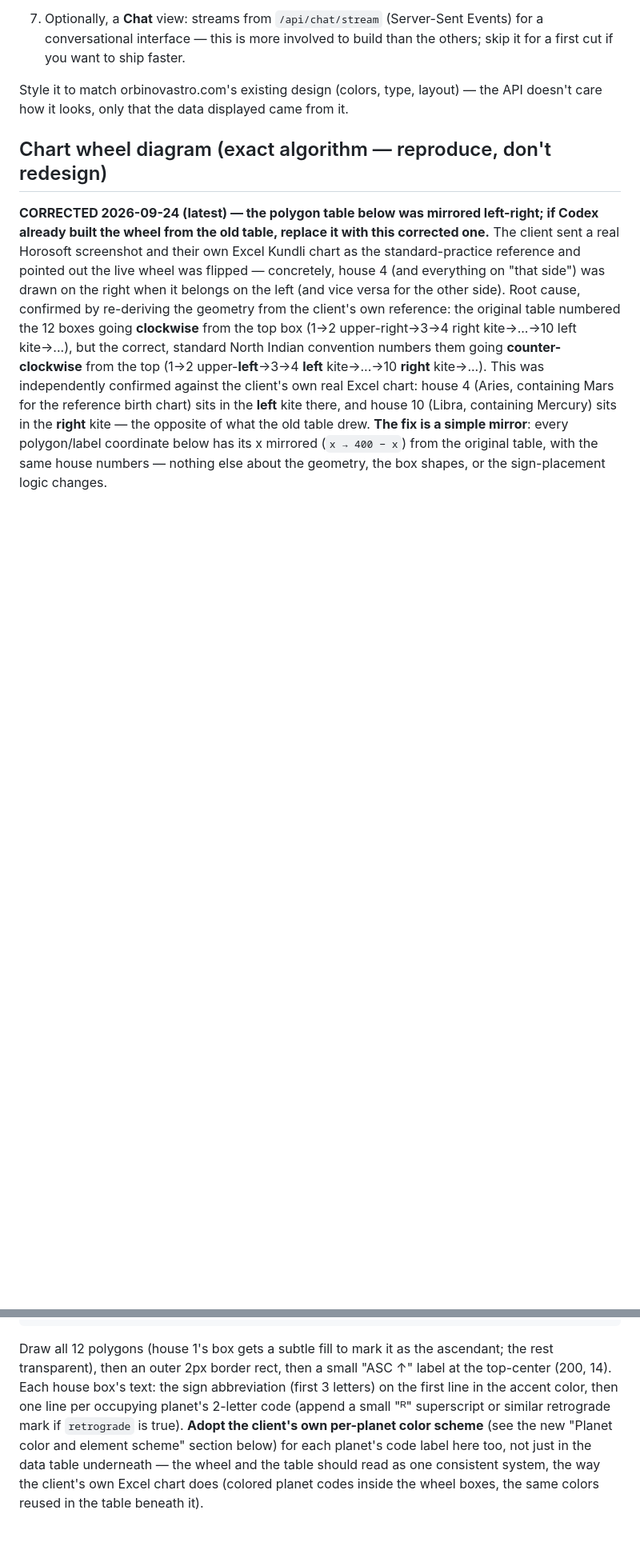
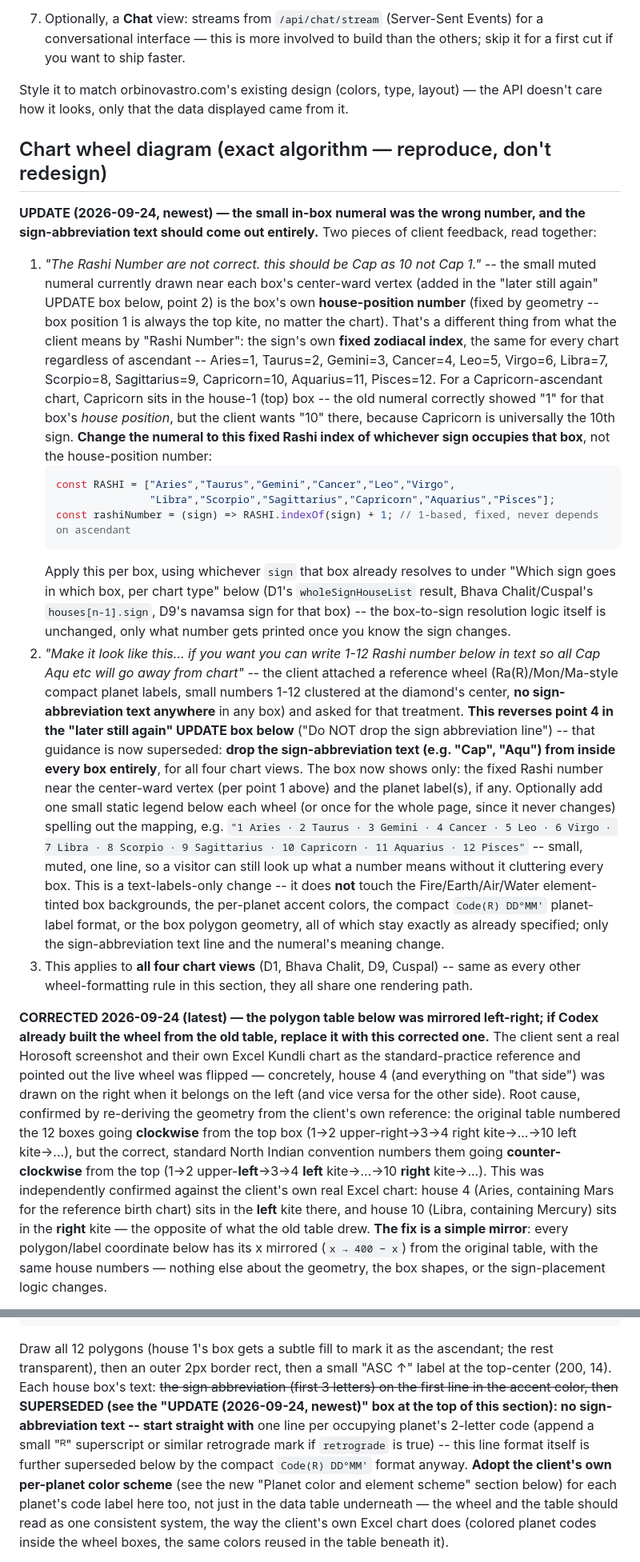
Before and after one commit to DevangNaik/Orbinovastro-ai, a Markdown page: CODEX_SITES_INTEGRATION.md, 2 parts joined by grey strips. Shown at 80% size. GitHub-like rendering; blank space fills up the shorter version.

Commit message:
Doc: wheel diagram should show fixed Rashi number, not house-position number; drop sign-abbreviation text

````diff
--- a/CODEX_SITES_INTEGRATION.md
+++ b/CODEX_SITES_INTEGRATION.md
@@ -372,6 +372,63 @@ the API doesn't care how it looks, only that the data displayed came from it.
 
 ## Chart wheel diagram (exact algorithm — reproduce, don't redesign)
 
+**UPDATE (2026-09-24, newest) — the small in-box numeral was the wrong
+number, and the sign-abbreviation text should come out entirely.** Two
+pieces of client feedback, read together:
+
+1. *"The Rashi Number are not correct. this should be Cap as 10 not Cap
+   1."* -- the small muted numeral currently drawn near each box's
+   center-ward vertex (added in the "later still again" UPDATE box
+   below, point 2) is the box's own **house-position number** (fixed by
+   geometry -- box position 1 is always the top kite, no matter the
+   chart). That's a different thing from what the client means by
+   "Rashi Number": the sign's own **fixed zodiacal index**, the same for
+   every chart regardless of ascendant -- Aries=1, Taurus=2, Gemini=3,
+   Cancer=4, Leo=5, Virgo=6, Libra=7, Scorpio=8, Sagittarius=9,
+   Capricorn=10, Aquarius=11, Pisces=12. For a Capricorn-ascendant chart,
+   Capricorn sits in the house-1 (top) box -- the old numeral correctly
+   showed "1" for that box's *house position*, but the client wants "10"
+   there, because Capricorn is universally the 10th sign. **Change the
+   numeral to this fixed Rashi index of whichever sign occupies that
+   box**, not the house-position number:
+   ```js
+   const RASHI = ["Aries","Taurus","Gemini","Cancer","Leo","Virgo",
+                  "Libra","Scorpio","Sagittarius","Capricorn","Aquarius","Pisces"];
+   const rashiNumber = (sign) => RASHI.indexOf(sign) + 1; // 1-based, fixed, never depends on ascendant
+   ```
+   Apply this per box, using whichever `sign` that box already resolves
+   to under "Which sign goes in which box, per chart type" below (D1's
+   `wholeSignHouseList` result, Bhava Chalit/Cuspal's `houses[n-1].sign`,
+   D9's navamsa sign for that box) -- the box-to-sign resolution logic
+   itself is unchanged, only what number gets printed once you know the
+   sign changes.
+2. *"Make it look like this... if you want you can write 1-12 Rashi
+   number below in text so all Cap Aqu etc will go away from chart"* --
+   the client attached a reference wheel (Ra(R)/Mon/Ma-style compact
+   planet labels, small numbers 1-12 clustered at the diamond's center,
+   **no sign-abbreviation text anywhere** in any box) and asked for that
+   treatment. **This reverses point 4 in the "later still again" UPDATE
+   box below** ("Do NOT drop the sign abbreviation line") -- that
+   guidance is now superseded: **drop the sign-abbreviation text (e.g.
+   "Cap", "Aqu") from inside every box entirely**, for all four chart
+   views. The box now shows only: the fixed Rashi number near the
+   center-ward vertex (per point 1 above) and the planet label(s), if
+   any. Optionally add one small static legend below each wheel (or once
+   for the whole page, since it never changes) spelling out the mapping,
+   e.g. `"1 Aries · 2 Taurus · 3 Gemini · 4 Cancer · 5 Leo · 6 Virgo · 7
+   Libra · 8 Scorpio · 9 Sagittarius · 10 Capricorn · 11 Aquarius · 12
+   Pisces"` -- small, muted, one line, so a visitor can still look up
+   what a number means without it cluttering every box.
+   This is a text-labels-only change -- it does **not** touch the
+   Fire/Earth/Air/Water element-tinted box backgrounds, the per-planet
+   accent colors, the compact `Code(R) DD°MM'` planet-label format, or
+   the box polygon geometry, all of which stay exactly as already
+   specified; only the sign-abbreviation text line and the numeral's
+   meaning change.
+3. This applies to **all four chart views** (D1, Bhava Chalit, D9,
+   Cuspal) -- same as every other wheel-formatting rule in this section,
+   they all share one rendering path.
+
 **CORRECTED 2026-09-24 (latest) — the polygon table below was mirrored left-right; if Codex already built the wheel from the old table, replace it with this corrected one.** The client sent a real Horosoft screenshot and their own Excel Kundli chart as the standard-practice reference and pointed out the live wheel was flipped — concretely, house 4 (and everything on "that side") was drawn on the right when it belongs on the left (and vice versa for the other side). Root cause, confirmed by re-deriving the geometry from the client's own reference: the original table numbered the 12 boxes going **clockwise** from the top box (1→2 upper-right→3→4 right kite→...→10 left kite→...), but the correct, standard North Indian convention numbers them going **counter-clockwise** from the top (1→2 upper-**left**→3→4 **left** kite→...→10 **right** kite→...). This was independently confirmed against the client's own real Excel chart: house 4 (Aries, containing Mars for the reference birth chart) sits in the **left** kite there, and house 10 (Libra, containing Mercury) sits in the **right** kite — the opposite of what the old table drew. **The fix is a simple mirror**: every polygon/label coordinate below has its x mirrored (`x → 400 − x`) from the original table, with the same house numbers — nothing else about the geometry, the box shapes, or the sign-placement logic changes.
 
 This is the same North Indian diamond-chart algorithm already built, tested,
@@ -414,10 +471,14 @@ x/y — **corrected, mirrored table**):
 
 Draw all 12 polygons (house 1's box gets a subtle fill to mark it as the
 ascendant; the rest transparent), then an outer 2px border rect, then a small
-"ASC ↑" label at the top-center (200, 14). Each house box's text: the sign
-abbreviation (first 3 letters) on the first line in the accent color, then
-one line per occupying planet's 2-letter code (append a small "ᴿ" superscript
-or similar retrograde mark if `retrograde` is true). **Adopt the client's own
+"ASC ↑" label at the top-center (200, 14). Each house box's text: ~~the sign
+abbreviation (first 3 letters) on the first line in the accent color, then~~
+**SUPERSEDED (see the "UPDATE (2026-09-24, newest)" box at the top of this
+section): no sign-abbreviation text -- start straight with** one line per
+occupying planet's 2-letter code (append a small "ᴿ" superscript
+or similar retrograde mark if `retrograde` is true) -- this line format itself
+is further superseded below by the compact `Code(R) DD°MM'` format anyway.
+**Adopt the client's own
 per-planet color scheme** (see the new "Planet color and element scheme"
 section below) for each planet's code label here too, not just in the data
 table underneath — the wheel and the table should read as one consistent
````
Also changed, not shown: other parts of CODEX_SITES_INTEGRATION.md (+42 -23 lines).
